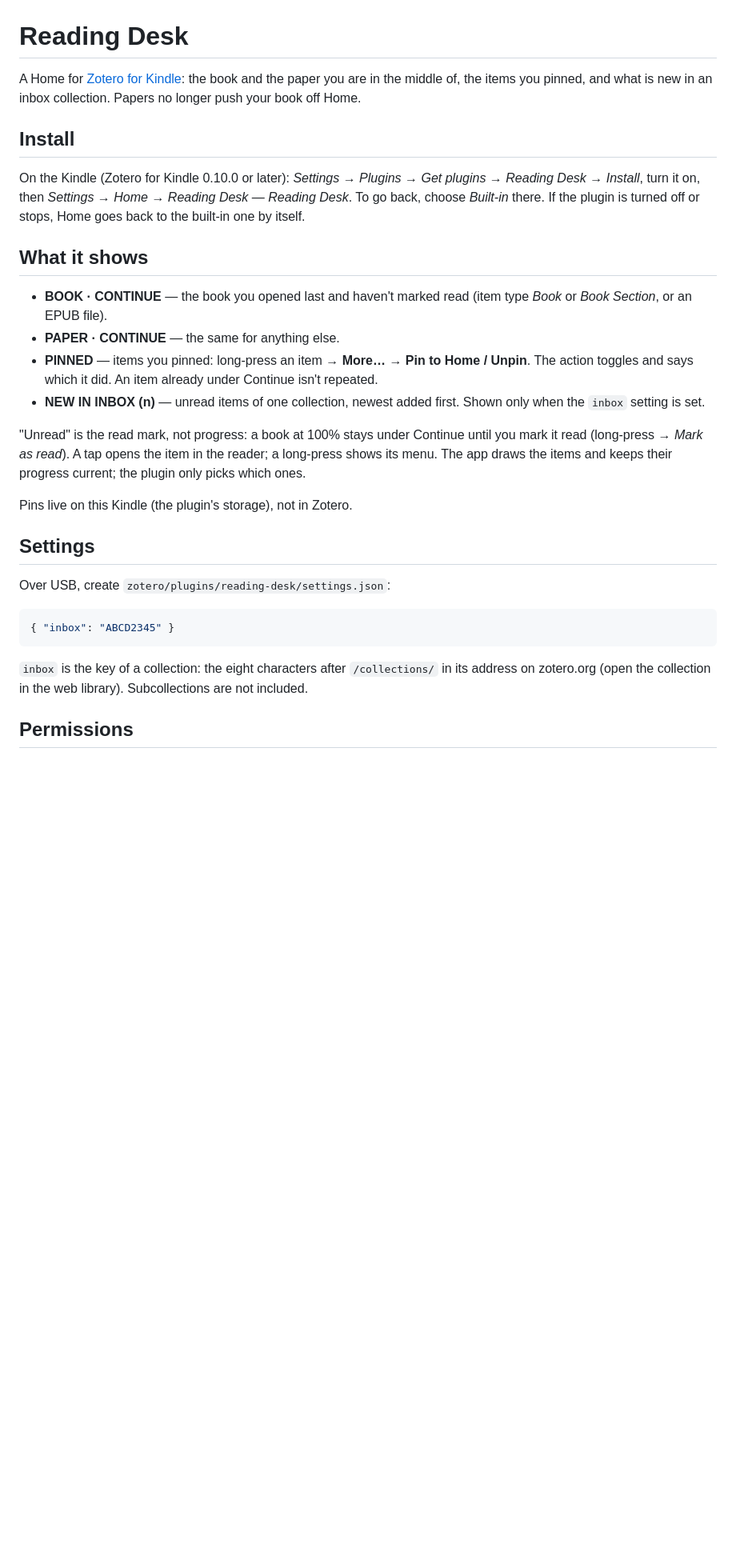
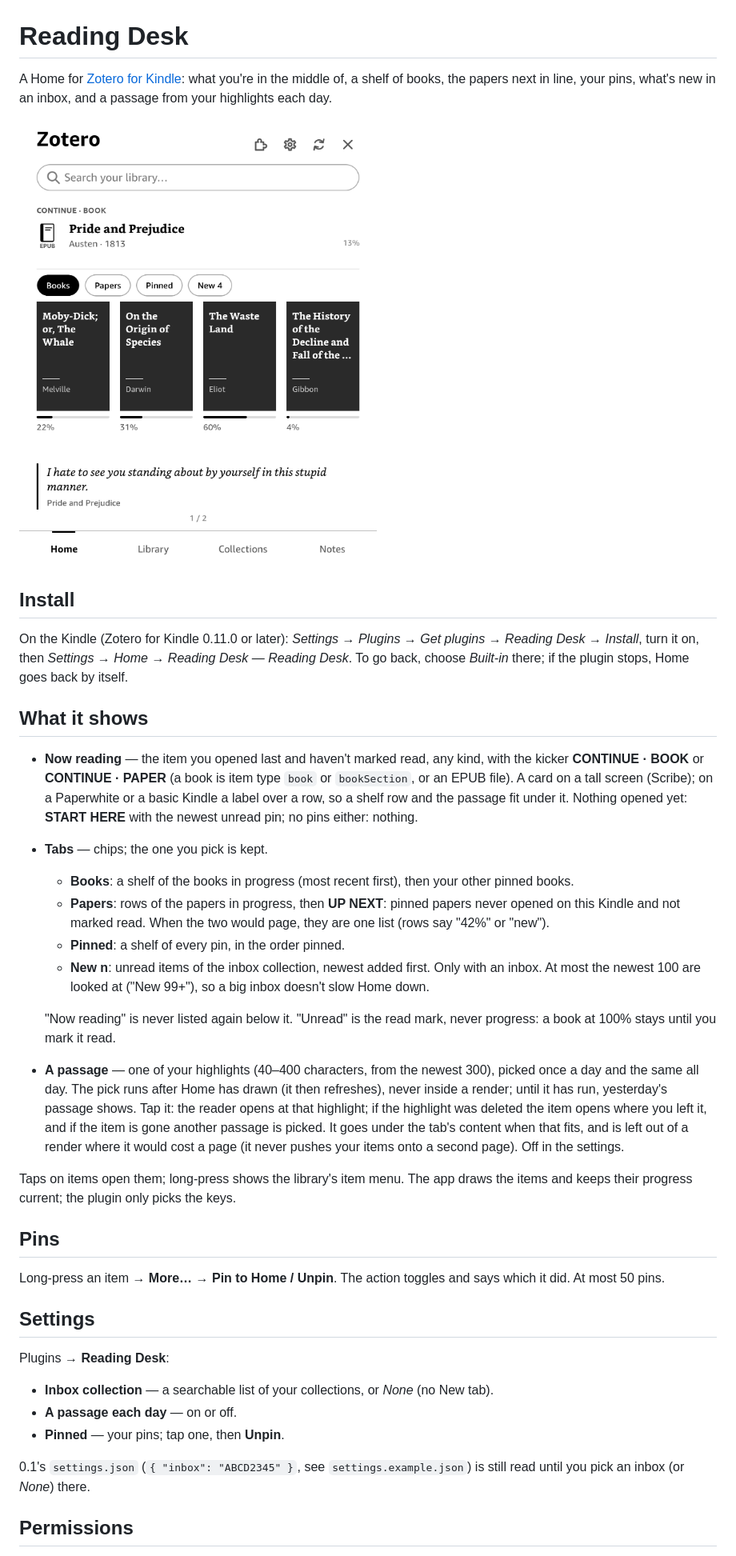
Before and after one commit to ievlevpn/zk-reading-desk, a Markdown page: README.md, the part around one of its changes. Shown at 80% size. GitHub-like rendering; pictures changed too: screenshot.png (added); blank space fills up the shorter version.

Commit message:
Reading Desk 0.2.0: Now reading, tabs (a shelf of books, papers with Up next, pins, an inbox), a passage of the day, a settings screen
Co-Authored-By: Claude Opus 5.5 <noreply@anthropic.com>

````diff
--- a/README.md
+++ b/README.md
@@ -1,42 +1,62 @@
 # Reading Desk
 
-A Home for [Zotero for Kindle](https://github.com/ievlevpn/zotero-for-kindle): the book and the
-paper you are in the middle of, the items you pinned, and what is new in an inbox collection.
-Papers no longer push your book off Home.
+A Home for [Zotero for Kindle](https://github.com/ievlevpn/zotero-for-kindle): what you're in the middle of,
+a shelf of books, the papers next in line, your pins, what's new in an inbox, and a passage from your
+highlights each day.
+
+![Reading Desk on a Paperwhite](screenshot.png)
 
 ## Install
 
-On the Kindle (Zotero for Kindle 0.10.0 or later): *Settings → Plugins → Get plugins → Reading
-Desk → Install*, turn it on, then *Settings → Home → Reading Desk — Reading Desk*. To go back,
-choose *Built-in* there. If the plugin is turned off or stops, Home goes back to the built-in one
-by itself.
+On the Kindle (Zotero for Kindle 0.11.0 or later): *Settings → Plugins → Get plugins → Reading Desk →
+Install*, turn it on, then *Settings → Home → Reading Desk — Reading Desk*. To go back, choose *Built-in*
+there; if the plugin stops, Home goes back by itself.
 
 ## What it shows
 
-- **BOOK · CONTINUE** — the book you opened last and haven't marked read (item type *Book* or
-  *Book Section*, or an EPUB file).
-- **PAPER · CONTINUE** — the same for anything else.
-- **PINNED** — items you pinned: long-press an item → **More…** → **Pin to Home / Unpin**. The
-  action toggles and says which it did. An item already under Continue isn't repeated.
-- **NEW IN INBOX (n)** — unread items of one collection, newest added first. Shown only when the
-  `inbox` setting is set.
+- **Now reading** — the item you opened last and haven't marked read, any kind, with the kicker
+  **CONTINUE · BOOK** or **CONTINUE · PAPER** (a book is item type `book` or `bookSection`, or an
+  EPUB file). A card on a tall screen (Scribe); on a Paperwhite or a basic Kindle a label over a
+  row, so a shelf row and the passage fit under it. Nothing opened yet: **START HERE** with the
+  newest unread pin; no pins either: nothing.
+- **Tabs** — chips; the one you pick is kept.
+  - **Books**: a shelf of the books in progress (most recent first), then your other pinned
+    books.
+  - **Papers**: rows of the papers in progress, then **UP NEXT**: pinned papers never opened on
+    this Kindle and not marked read. When the two would page, they are one list (rows say "42%"
+    or "new").
+  - **Pinned**: a shelf of every pin, in the order pinned.
+  - **New n**: unread items of the inbox collection, newest added first. Only with an inbox. At
+    most the newest 100 are looked at ("New 99+"), so a big inbox doesn't slow Home down.
 
-"Unread" is the read mark, not progress: a book at 100% stays under Continue until you mark it
-read (long-press → *Mark as read*). A tap opens the item in the reader; a long-press shows its
-menu. The app draws the items and keeps their progress current; the plugin only picks which ones.
+  "Now reading" is never listed again below it. "Unread" is the read mark, never progress: a
+  book at 100% stays until you mark it read.
+- **A passage** — one of your highlights (40–400 characters, from the newest 300), picked once a
+  day and the same all day. The pick runs after Home has drawn (it then refreshes), never inside
+  a render; until it has run, yesterday's passage shows. Tap it: the reader opens at that
+  highlight; if the highlight was deleted the item opens where you left it, and if the item is
+  gone another passage is picked. It goes under the tab's
+  content when that fits, and is left out of a render where it would cost a page (it never pushes
+  your items onto a second page). Off in the settings.
 
-Pins live on this Kindle (the plugin's storage), not in Zotero.
+Taps on items open them; long-press shows the library's item menu. The app draws the items and
+keeps their progress current; the plugin only picks the keys.
+
+## Pins
+
+Long-press an item → **More…** → **Pin to Home / Unpin**. The action toggles and says which it
+did. At most 50 pins.
 
 ## Settings
 
-Over USB, create `zotero/plugins/reading-desk/settings.json`:
+Plugins → **Reading Desk**:
 
-```json
-{ "inbox": "ABCD2345" }
-```
+- **Inbox collection** — a searchable list of your collections, or *None* (no New tab).
+- **A passage each day** — on or off.
+- **Pinned** — your pins; tap one, then **Unpin**.
 
-`inbox` is the key of a collection: the eight characters after `/collections/` in its address on
-zotero.org (open the collection in the web library). Subcollections are not included.
+0.1's `settings.json` (`{ "inbox": "ABCD2345" }`, see `settings.example.json`) is still read
+until you pick an inbox (or *None*) there.
 
 ## Permissions
 
````
Also changed, not shown: other parts of README.md (+3 -1 lines), 4 other files.
